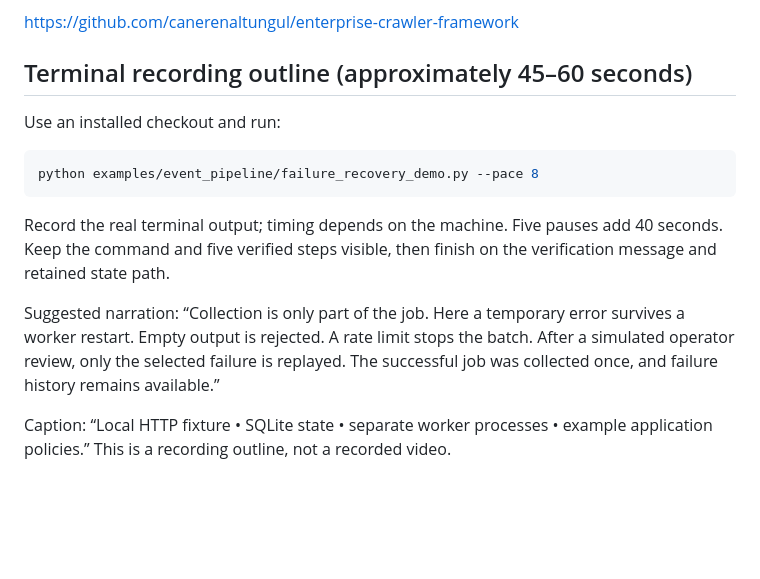
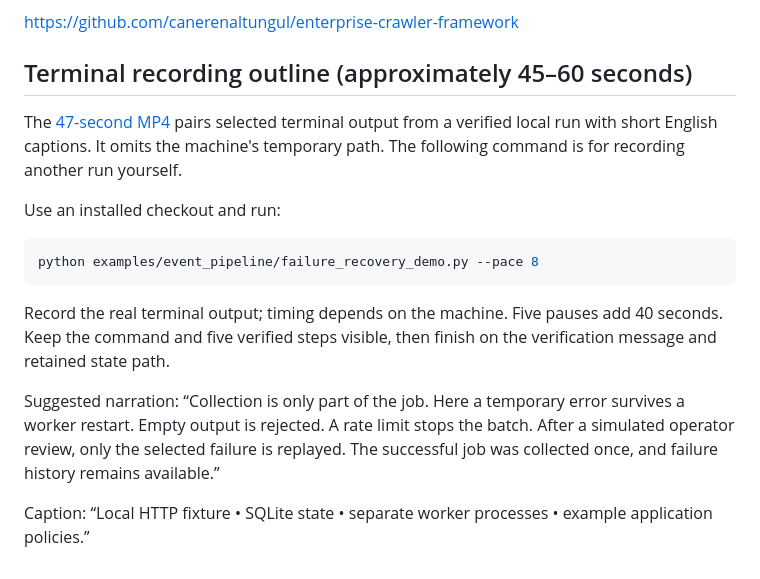
Before and after one commit to canerenaltungul/enterprise-crawler-framework, a Markdown page: docs/launch/failure-recovery.md, the part around the change. GitHub-like rendering; blank space fills up the shorter version.

````diff
--- a/docs/launch/failure-recovery.md
+++ b/docs/launch/failure-recovery.md
@@ -61,6 +61,10 @@ https://github.com/canerenaltungul/enterprise-crawler-framework
 
 ## Terminal recording outline (approximately 45–60 seconds)
 
+The [47-second MP4](media/failure-recovery.mp4) pairs selected terminal output
+from a verified local run with short English captions. It omits the machine's
+temporary path. The following command is for recording another run yourself.
+
 Use an installed checkout and run:
 
 ```bash
@@ -77,4 +81,4 @@ After a simulated operator review, only the selected failure is replayed. The
 successful job was collected once, and failure history remains available.”
 
 Caption: “Local HTTP fixture • SQLite state • separate worker processes •
-example application policies.” This is a recording outline, not a recorded video.
+example application policies.”
````
Also changed, not shown: README.md (+6 -0 lines), docs/launch/media/failure-recovery.png (added), 2 other files.
